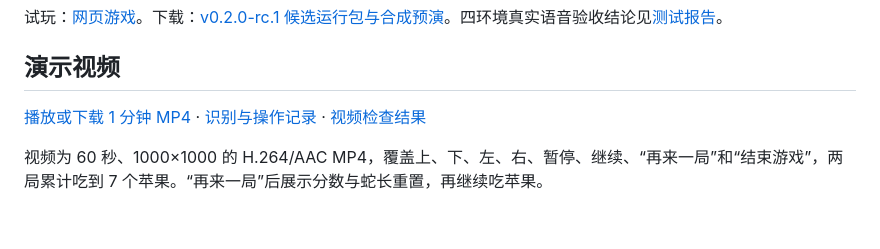
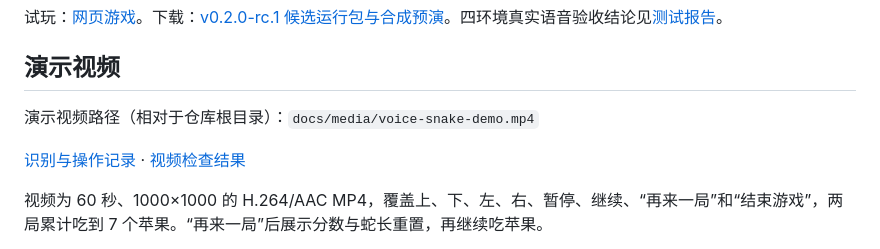
Before and after one commit to kingqn0321/voice-snake, a Markdown page: README.md, the part around the change. Rendered like a GitHub page; blank space fills up the shorter version.

Commit message:
docs: show demo file path directly in README

```diff
--- a/README.md
+++ b/README.md
@@ -12,7 +12,9 @@
 
 ## 演示视频
 
-[播放或下载 1 分钟 MP4](docs/media/voice-snake-demo.mp4?raw=1) · [识别与操作记录](docs/media/voice-snake-demo-events.json) · [视频检查结果](docs/media/demo-verification.json)
+演示视频路径（相对于仓库根目录）：`docs/media/voice-snake-demo.mp4`
+
+[识别与操作记录](docs/media/voice-snake-demo-events.json) · [视频检查结果](docs/media/demo-verification.json)
 
 视频为 60 秒、1000×1000 的 H.264/AAC MP4，覆盖上、下、左、右、暂停、继续、“再来一局”和“结束游戏”，两局累计吃到 7 个苹果。“再来一局”后展示分数与蛇长重置，再继续吃苹果。
 
```
